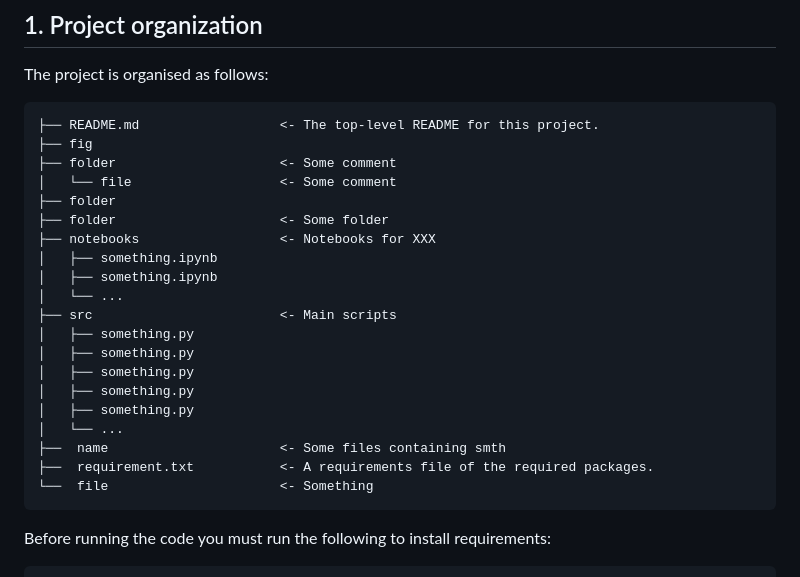
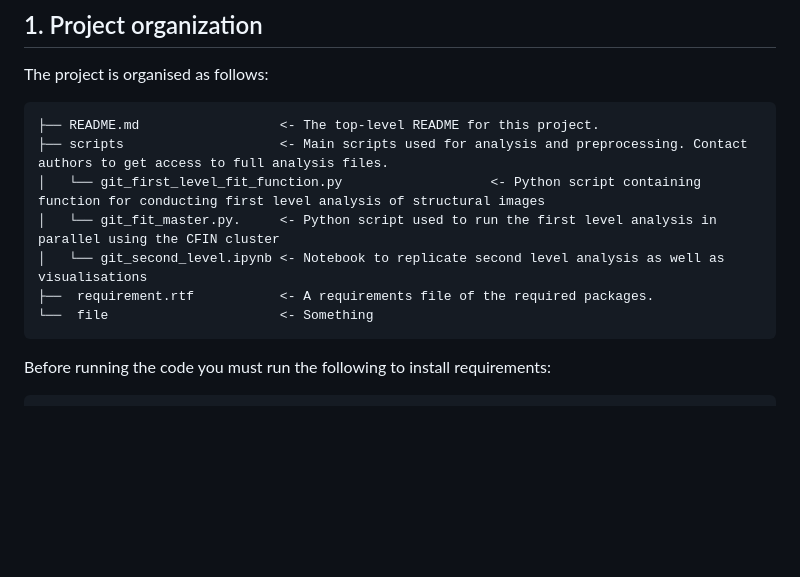
Before and after one commit to emmarisgaardolsen/BSc_project_fMRI, a Markdown page: README.md, the part around the change. Drawn GitHub-style; blank space fills up the shorter version.

````diff
--- a/README.md
+++ b/README.md
@@ -23,24 +23,11 @@ The project is organised as follows:
 
 ```
 ├── README.md                  <- The top-level README for this project.
-├── fig
-├── folder                     <- Some comment
-│   └── file                   <- Some comment
-├── folder
-├── folder                     <- Some folder
-├── notebooks                  <- Notebooks for XXX
-│   ├── something.ipynb
-│   ├── something.ipynb
-│   └── ...
-├── src                        <- Main scripts
-│   ├── something.py
-│   ├── something.py
-│   ├── something.py
-│   ├── something.py
-│   ├── something.py
-│   └── ...
-├──  name                      <- Some files containing smth
-├──  requirement.txt           <- A requirements file of the required packages.
+├── scripts                    <- Main scripts used for analysis and preprocessing. Contact authors to get access to full analysis files.
+│   └── git_first_level_fit_function.py                   <- Python script containing function for conducting first level analysis of structural images
+│   └── git_fit_master.py.     <- Python script used to run the first level analysis in parallel using the CFIN cluster
+│   └── git_second_level.ipynb <- Notebook to replicate second level analysis as well as visualisations
+├──  requirement.rtf           <- A requirements file of the required packages.
 └──  file                      <- Something
 ```
 
````
